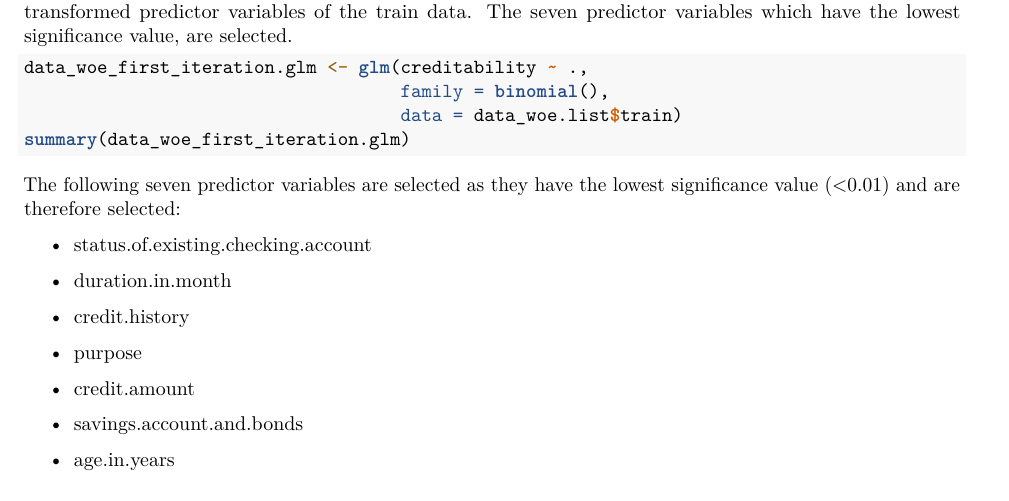
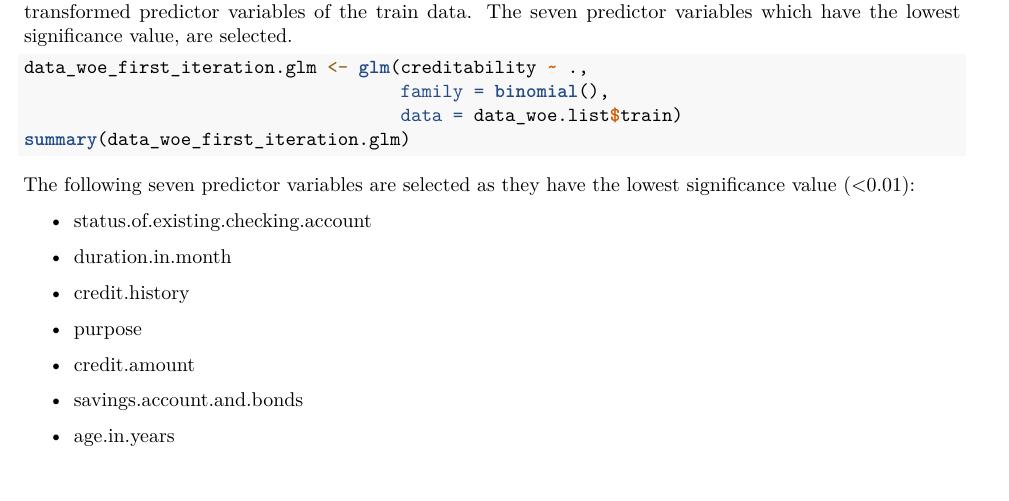
Before and after one commit to MoritzRenkin/credit-scorecard, an R Markdown document (PredictiveAnalytics2210.Rmd): part of page 6 of 8, cut so that both start at the same text. Rendered offline with R 4.5, knitr and Pandoc, then LaTeX, with nearby package versions; the code chunks are not run, so their results and figures are left out.

Commit message:
Satzbau Update

````diff
--- a/PredictiveAnalytics2210.Rmd
+++ b/PredictiveAnalytics2210.Rmd
@@ -225,7 +225,7 @@ data_woe_first_iteration.glm <- glm(creditability ~ .,
 summary(data_woe_first_iteration.glm)
 ```
 
-The following seven predictor variables are selected as they have the lowest significance value (<0.01) and are therefore selected:
+The following seven predictor variables are selected as they have the lowest significance value (<0.01):
 \begin{itemize}
 \item{status.of.existing.checking.account}
 \item{duration.in.month}
````
Also changed, not shown: PredictiveAnalytics2210.pdf.
